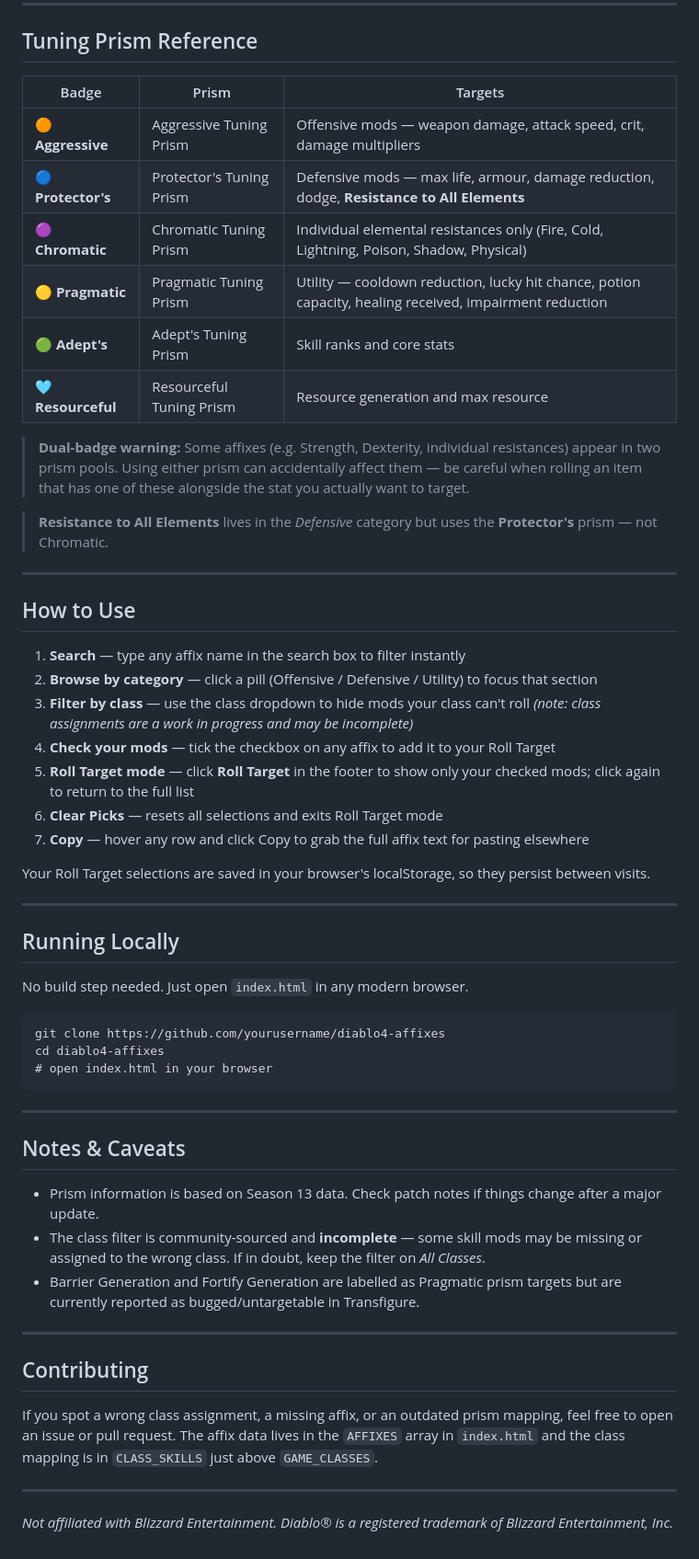
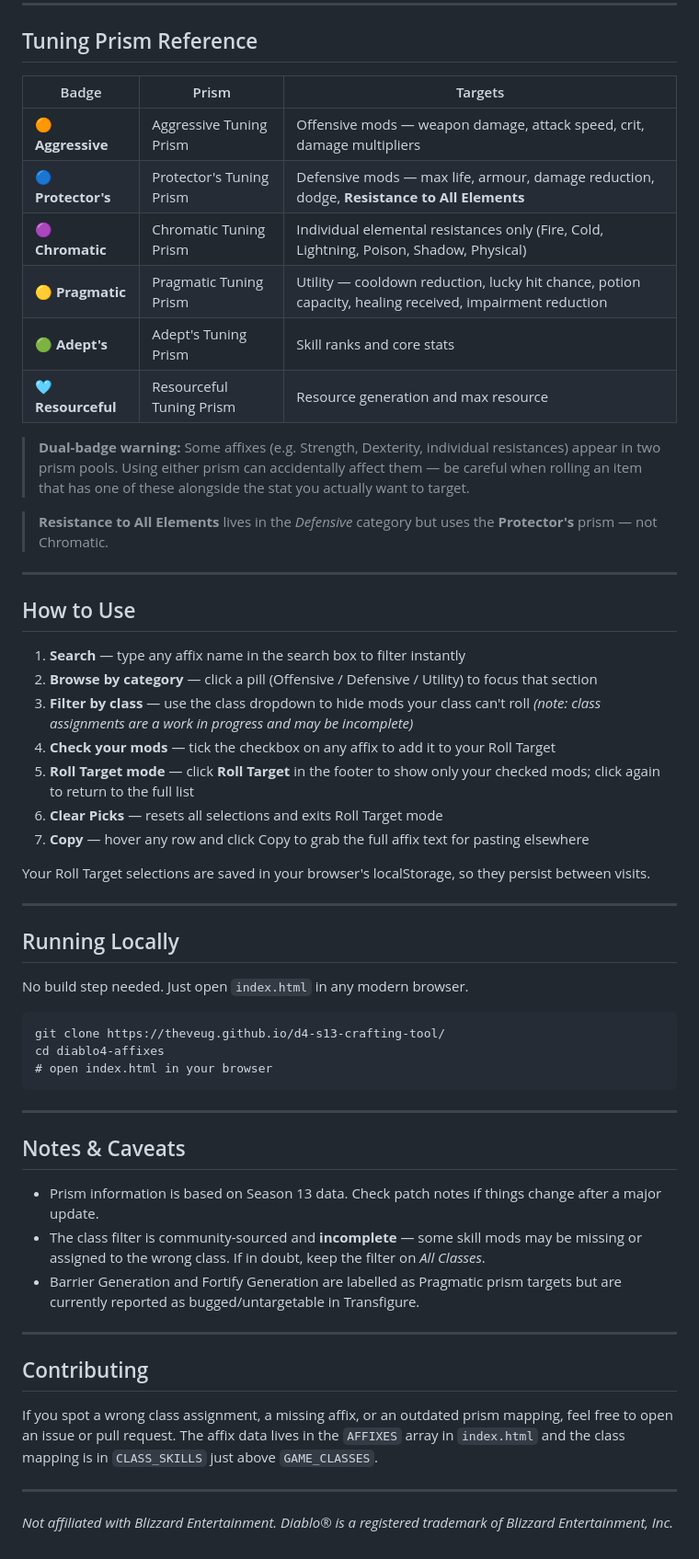
Before and after one commit to theveug/d4-s13-crafting-tool, a Markdown page: README.md, the part around one of its changes. Shown at 92% size. Rendered like a GitHub page.

````diff
--- a/README.md
+++ b/README.md
@@ -33,18 +33,18 @@ This tool lets you search and browse every affix in the game, check off the ones
 
 ## Tuning Prism Reference
 
-| Badge | Prism | Targets |
-|---|---|---|
-| 🟠 **Aggressive** | Aggressive Tuning Prism | Offensive mods — weapon damage, attack speed, crit, damage multipliers |
-| 🔵 **Protector's** | Protector's Tuning Prism | Defensive mods — max life, armour, damage reduction, dodge, **Resistance to All Elements** |
-| 🟣 **Chromatic** | Chromatic Tuning Prism | Individual elemental resistances only (Fire, Cold, Lightning, Poison, Shadow, Physical) |
-| 🟡 **Pragmatic** | Pragmatic Tuning Prism | Utility — cooldown reduction, lucky hit chance, potion capacity, healing received, impairment reduction |
-| 🟢 **Adept's** | Adept's Tuning Prism | Skill ranks and core stats |
-| 🩵 **Resourceful** | Resourceful Tuning Prism | Resource generation and max resource |
+| Badge              | Prism                    | Targets                                                                                                 |
+| ------------------ | ------------------------ | ------------------------------------------------------------------------------------------------------- |
+| 🟠 **Aggressive**  | Aggressive Tuning Prism  | Offensive mods — weapon damage, attack speed, crit, damage multipliers                                  |
+| 🔵 **Protector's** | Protector's Tuning Prism | Defensive mods — max life, armour, damage reduction, dodge, **Resistance to All Elements**              |
+| 🟣 **Chromatic**   | Chromatic Tuning Prism   | Individual elemental resistances only (Fire, Cold, Lightning, Poison, Shadow, Physical)                 |
+| 🟡 **Pragmatic**   | Pragmatic Tuning Prism   | Utility — cooldown reduction, lucky hit chance, potion capacity, healing received, impairment reduction |
+| 🟢 **Adept's**     | Adept's Tuning Prism     | Skill ranks and core stats                                                                              |
+| 🩵 **Resourceful** | Resourceful Tuning Prism | Resource generation and max resource                                                                    |
 
 > **Dual-badge warning:** Some affixes (e.g. Strength, Dexterity, individual resistances) appear in two prism pools. Using either prism can accidentally affect them — be careful when rolling an item that has one of these alongside the stat you actually want to target.
 
-> **Resistance to All Elements** lives in the *Defensive* category but uses the **Protector's** prism — not Chromatic.
+> **Resistance to All Elements** lives in the _Defensive_ category but uses the **Protector's** prism — not Chromatic.
 
 ---
 
@@ -52,7 +52,7 @@ This tool lets you search and browse every affix in the game, check off the ones
 
 1. **Search** — type any affix name in the search box to filter instantly
 2. **Browse by category** — click a pill (Offensive / Defensive / Utility) to focus that section
-3. **Filter by class** — use the class dropdown to hide mods your class can't roll *(note: class assignments are a work in progress and may be incomplete)*
+3. **Filter by class** — use the class dropdown to hide mods your class can't roll _(note: class assignments are a work in progress and may be incomplete)_
 4. **Check your mods** — tick the checkbox on any affix to add it to your Roll Target
 5. **Roll Target mode** — click **Roll Target** in the footer to show only your checked mods; click again to return to the full list
 6. **Clear Picks** — resets all selections and exits Roll Target mode
@@ -67,7 +67,7 @@ Your Roll Target selections are saved in your browser's localStorage, so they pe
 No build step needed. Just open `index.html` in any modern browser.
 
 ```
-git clone https://github.com/yourusername/diablo4-affixes
+git clone https://theveug.github.io/d4-s13-crafting-tool/
 cd diablo4-affixes
 # open index.html in your browser
 ```
@@ -77,7 +77,7 @@ cd diablo4-affixes
 ## Notes & Caveats
 
 - Prism information is based on Season 13 data. Check patch notes if things change after a major update.
-- The class filter is community-sourced and **incomplete** — some skill mods may be missing or assigned to the wrong class. If in doubt, keep the filter on *All Classes*.
+- The class filter is community-sourced and **incomplete** — some skill mods may be missing or assigned to the wrong class. If in doubt, keep the filter on _All Classes_.
 - Barrier Generation and Fortify Generation are labelled as Pragmatic prism targets but are currently reported as bugged/untargetable in Transfigure.
 
 ---
@@ -88,4 +88,4 @@ If you spot a wrong class assignment, a missing affix, or an outdated prism mapp
 
 ---
 
-*Not affiliated with Blizzard Entertainment. Diablo® is a registered trademark of Blizzard Entertainment, Inc.*
+_Not affiliated with Blizzard Entertainment. Diablo® is a registered trademark of Blizzard Entertainment, Inc._
````
Also changed, not shown: other parts of README.md (+1 -1 lines).
